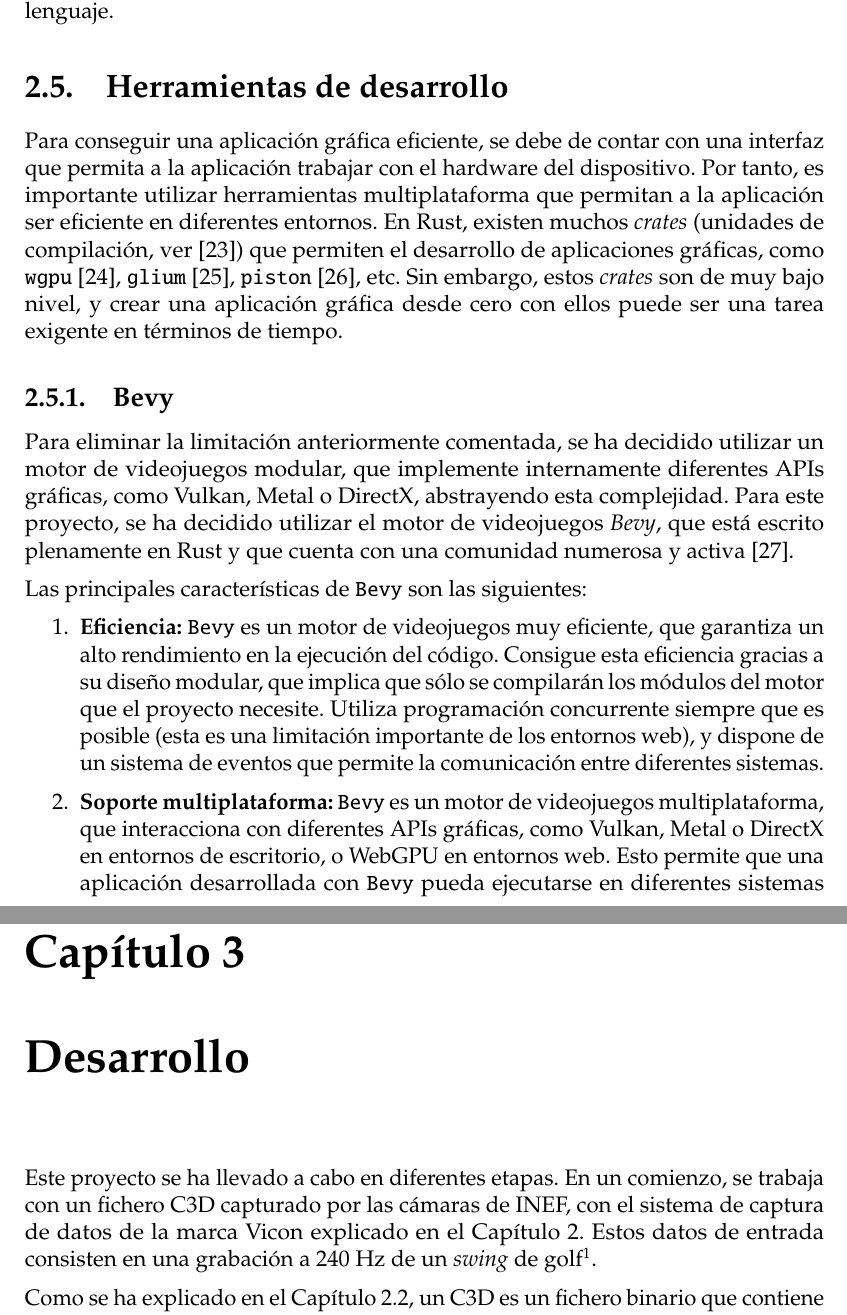
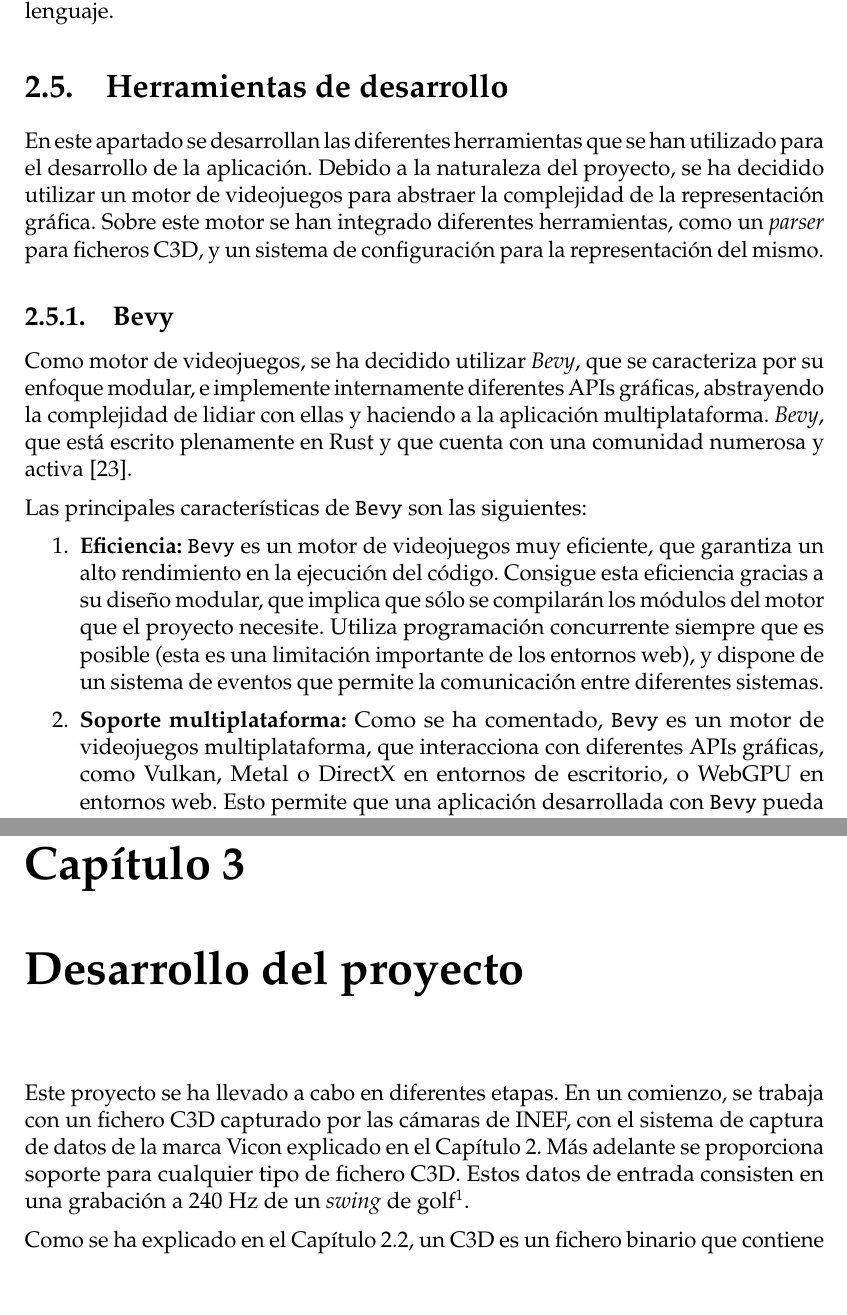
Before and after one commit to r-agus/PFG-c3d_analyzer-memo, a LaTeX document (main.tex, which reads capitulos/cap2-estadodelarte.tex, capitulos/cap3-desarrollo.tex): two parts of pages 23 and 27 of 70, joined at a grey line, cut so that both start at the same text, the shorter picture padded with empty space. Compiled offline with pdfLaTeX.

Commit message:
correcciones martina

```diff
--- a/capitulos/cap2-estadodelarte.tex
+++ b/capitulos/cap2-estadodelarte.tex
@@ -190,15 +190,17 @@ En este proyecto se ha decidido utilizar el formato \ac{TOML} para definir la co
 
 \section{Herramientas de desarrollo}
 
-Para conseguir una aplicación gráfica eficiente, se debe de contar con una interfaz que permita a la aplicación trabajar con el hardware del dispositivo. Por tanto, es importante utilizar herramientas multiplataforma que permitan a la aplicación ser eficiente en diferentes entornos. En Rust, existen muchos \textit{crates} (unidades de compilación, ver \autocite{PackagesCratesRust}) que permiten el desarrollo de aplicaciones gráficas, como \texttt{wgpu} \autocite{WgpuPortableGraphics}, \texttt{glium} \autocite{GliumGlium2025}, \texttt{piston} \autocite{PistonModularOpen}, etc. Sin embargo, estos \textit{crates} son de muy bajo nivel, y crear una aplicación gráfica desde cero con ellos puede ser una tarea exigente en términos de tiempo.
+En este apartado se desarrollan las diferentes herramientas que se han utilizado para el desarrollo de la aplicación. Debido a la naturaleza del proyecto, se ha decidido utilizar un motor de videojuegos para abstraer la complejidad de la representación gráfica. Sobre este motor se han integrado diferentes herramientas, como un \textit{parser} para ficheros \ac{C3D}, y un sistema de configuración para la representación del mismo.
+
+% Para conseguir una aplicación gráfica eficiente, se debe de contar con una interfaz que permita a la aplicación trabajar con el hardware del dispositivo. Por tanto, es importante utilizar herramientas multiplataforma que permitan a la aplicación ser eficiente en diferentes entornos. En Rust, existen muchos \textit{crates} (unidades de compilación, ver \autocite{PackagesCratesRust}) que permiten el desarrollo de aplicaciones gráficas, como \texttt{wgpu} \autocite{WgpuPortableGraphics}, \texttt{glium} \autocite{GliumGlium2025}, \texttt{piston} \autocite{PistonModularOpen}, etc. Sin embargo, estos \textit{crates} son de muy bajo nivel, y crear una aplicación gráfica desde cero con ellos puede ser una tarea exigente en términos de tiempo.
 
 \subsection{Bevy} \label{subsec:bevy}
-Para eliminar la limitación anteriormente comentada, se ha decidido utilizar un motor de videojuegos modular, que implemente internamente diferentes APIs gráficas, como Vulkan, Metal o DirectX, abstrayendo esta complejidad. Para este proyecto, se ha decidido utilizar el motor de videojuegos \textit{Bevy}, que está escrito plenamente en Rust y que cuenta con una comunidad numerosa y activa \autocite{BevyEngine}.
+Como motor de videojuegos, se ha decidido utilizar \textit{Bevy}, que se caracteriza por su enfoque modular, e implemente internamente diferentes APIs gráficas, abstrayendo la complejidad de lidiar con ellas y haciendo a la aplicación multiplataforma. \textit{Bevy}, que está escrito plenamente en Rust y que cuenta con una comunidad numerosa y activa \autocite{BevyEngine}.
 
 Las principales características de \texttt{Bevy} son las siguientes:
 \begin{enumerate}
     \item \textbf{Eficiencia:} \texttt{Bevy} es un motor de videojuegos muy eficiente, que garantiza un alto rendimiento en la ejecución del código. Consigue esta eficiencia gracias a su diseño modular, que implica que sólo se compilarán los módulos del motor que el proyecto necesite. Utiliza programación concurrente siempre que es posible (esta es una limitación importante de los entornos web), y dispone de un sistema de eventos que permite la comunicación entre diferentes sistemas.
-    \item \textbf{Soporte multiplataforma:} \texttt{Bevy} es un motor de videojuegos multiplataforma, que interacciona con diferentes APIs gráficas, como Vulkan, Metal o DirectX en entornos de escritorio, o WebGPU en entornos web. Esto permite que una aplicación desarrollada con \texttt{Bevy} pueda ejecutarse en diferentes sistemas operativos, como Windows, macOS, Linux o la web. La elección de la API gráfica se realiza de forma automática, en función del sistema operativo en el que se ejecute la aplicación.
+    \item \textbf{Soporte multiplataforma:} Como se ha comentado, \texttt{Bevy} es un motor de videojuegos multiplataforma, que interacciona con diferentes APIs gráficas, como Vulkan, Metal o DirectX en entornos de escritorio, o WebGPU en entornos web. Esto permite que una aplicación desarrollada con \texttt{Bevy} pueda ejecutarse en diferentes sistemas operativos, como Windows, macOS, Linux o la web. La elección de la API gráfica se realiza de forma automática, en función del sistema operativo en el que se ejecute la aplicación.
 \end{enumerate}
 
 Otro aspecto destacado de \texttt{Bevy} es que se basa en el patrón de diseño ECS (\textit{Entity-Component-System}), que permite la creación de entidades, componentes y sistemas de forma independiente.
--- a/capitulos/cap3-desarrollo.tex
+++ b/capitulos/cap3-desarrollo.tex
@@ -7,9 +7,9 @@
 % \end{itemize}
 
 
-\chapter{Desarrollo} \label{sec:cap3}
+\chapter{Desarrollo del proyecto} \label{sec:cap3}
 
-\noindent Este proyecto se ha llevado a cabo en diferentes etapas. En un comienzo, se trabaja con un fichero \ac{C3D} capturado por las cámaras de INEF, con el sistema de captura de datos de la marca Vicon explicado en el \autoref{sec:cap2}. Estos datos de entrada consisten en una grabación a 240 \ac{Hz} de un \textit{swing} de golf\footnote{Un swing de golf es la acción mediante la cual los jugadores golpean la pelota en este deporte \autocite{GolfSwing2025}}.
+\noindent Este proyecto se ha llevado a cabo en diferentes etapas. En un comienzo, se trabaja con un fichero \ac{C3D} capturado por las cámaras de INEF, con el sistema de captura de datos de la marca Vicon explicado en el \autoref{sec:cap2}. Más adelante se proporciona soporte para cualquier tipo de fichero \ac{C3D}. Estos datos de entrada consisten en una grabación a 240 \ac{Hz} de un \textit{swing} de golf\footnote{Un swing de golf es la acción mediante la cual los jugadores golpean la pelota en este deporte \autocite{GolfSwing2025}}.
 
 Como se ha explicado en el \autoref{sec:ficheros-c3d}, un \ac{C3D} es un fichero binario que contiene la posición de diferentes marcadores en el tiempo. Por tanto, no es difícil convertir estos datos en un formato de texto legible. Se muestra en la \autoref{tab:c3d_data} un fragmento de un fichero \ac{C3D} que se ha utilizado durante el desarrollo de la aplicación convertido a una tabla:
 
```
